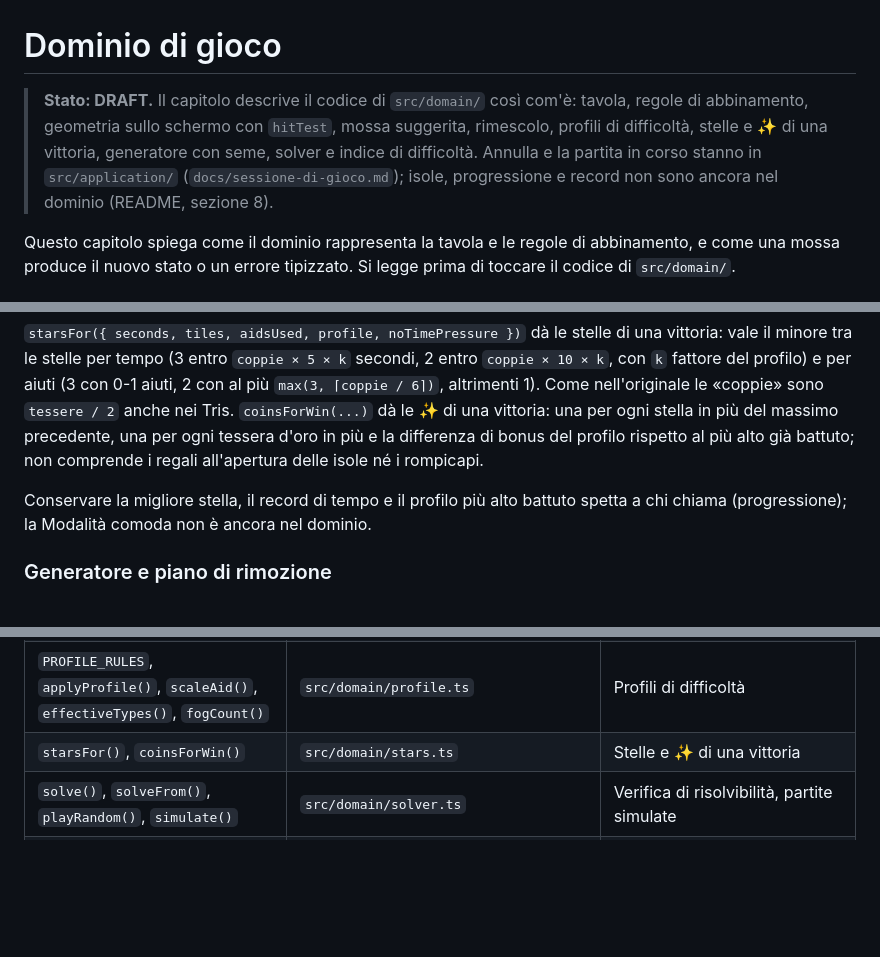
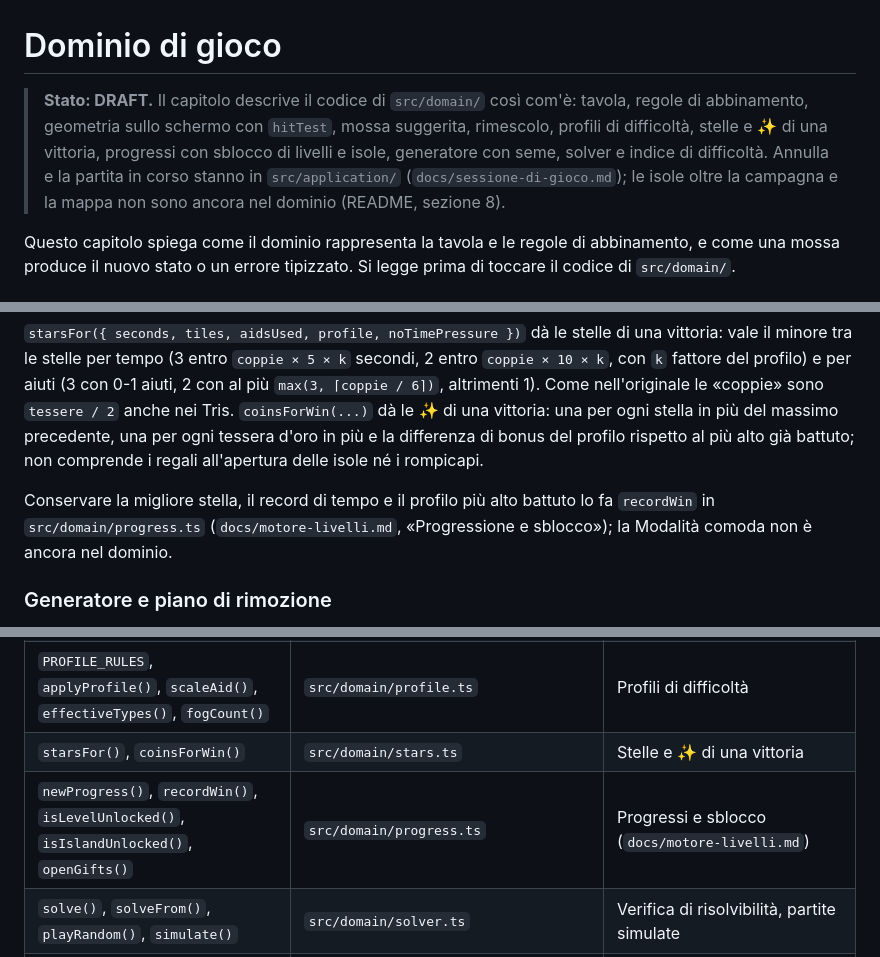
Before and after one commit to luigiscialpi/Majoa-Mahjong, a Markdown page: docs/dominio-di-gioco.md, 3 parts joined by grey strips. Rendered like a GitHub page; blank space fills up the shorter version.

```diff
--- a/docs/dominio-di-gioco.md
+++ b/docs/dominio-di-gioco.md
@@ -1,6 +1,6 @@
 # Dominio di gioco
 
-> **Stato: DRAFT.** Il capitolo descrive il codice di `src/domain/` così com'è: tavola, regole di abbinamento, geometria sullo schermo con `hitTest`, mossa suggerita, rimescolo, profili di difficoltà, stelle e ✨ di una vittoria, generatore con seme, solver e indice di difficoltà. Annulla e la partita in corso stanno in `src/application/` (`docs/sessione-di-gioco.md`); isole, progressione e record non sono ancora nel dominio (README, sezione 8).
+> **Stato: DRAFT.** Il capitolo descrive il codice di `src/domain/` così com'è: tavola, regole di abbinamento, geometria sullo schermo con `hitTest`, mossa suggerita, rimescolo, profili di difficoltà, stelle e ✨ di una vittoria, progressi con sblocco di livelli e isole, generatore con seme, solver e indice di difficoltà. Annulla e la partita in corso stanno in `src/application/` (`docs/sessione-di-gioco.md`); le isole oltre la campagna e la mappa non sono ancora nel dominio (README, sezione 8).
 
 Questo capitolo spiega come il dominio rappresenta la tavola e le regole di abbinamento, e come una mossa produce il nuovo stato o un errore tipizzato. Si legge prima di toccare il codice di `src/domain/`.
 
@@ -57,7 +57,7 @@ I sei profili (`Profile`: facile, normale, medio, difficile, esperto, maestro) h
 
 `starsFor({ seconds, tiles, aidsUsed, profile, noTimePressure })` dà le stelle di una vittoria: vale il minore tra le stelle per tempo (3 entro `coppie × 5 × k` secondi, 2 entro `coppie × 10 × k`, con `k` fattore del profilo) e per aiuti (3 con 0-1 aiuti, 2 con al più `max(3, ⌈coppie / 6⌉)`, altrimenti 1). Come nell'originale le «coppie» sono `tessere / 2` anche nei Tris. `coinsForWin(...)` dà le ✨ di una vittoria: una per ogni stella in più del massimo precedente, una per ogni tessera d'oro in più e la differenza di bonus del profilo rispetto al più alto già battuto; non comprende i regali all'apertura delle isole né i rompicapi.
 
-Conservare la migliore stella, il record di tempo e il profilo più alto battuto spetta a chi chiama (progressione); la Modalità comoda non è ancora nel dominio.
+Conservare la migliore stella, il record di tempo e il profilo più alto battuto lo fa `recordWin` in `src/domain/progress.ts` (`docs/motore-livelli.md`, «Progressione e sblocco»); la Modalità comoda non è ancora nel dominio.
 
 ### Generatore e piano di rimozione
 
@@ -81,6 +81,7 @@ Il generatore usa mulberry32 con `hashSeed` per derivare i semi. I valori prodot
 | `reshuffle()` | `src/domain/reshuffle.ts` | Mischia e rimescolo automatico |
 | `PROFILE_RULES`, `applyProfile()`, `scaleAid()`, `effectiveTypes()`, `fogCount()` | `src/domain/profile.ts` | Profili di difficoltà |
 | `starsFor()`, `coinsForWin()` | `src/domain/stars.ts` | Stelle e ✨ di una vittoria |
+| `newProgress()`, `recordWin()`, `isLevelUnlocked()`, `isIslandUnlocked()`, `openGifts()` | `src/domain/progress.ts` | Progressi e sblocco (`docs/motore-livelli.md`) |
 | `solve()`, `solveFrom()`, `playRandom()`, `simulate()` | `src/domain/solver.ts` | Verifica di risolvibilità, partite simulate |
 | `staticMeasures()`, `dynamicMeasures()`, `difficultyIndex()`, `difficultyLabel()` | `src/domain/difficulty.ts`, `src/domain/weights.ts` | Misure e indice di difficoltà (`docs/motore-livelli.md`) |
 | `grid()`, `pyramid90()` | `src/domain/__fixtures__/shapes.ts` | Forme sintetiche per i test |
```
Also changed, not shown: README.md (+5 -5 lines), docs/motore-livelli.md (+8 -5 lines).
